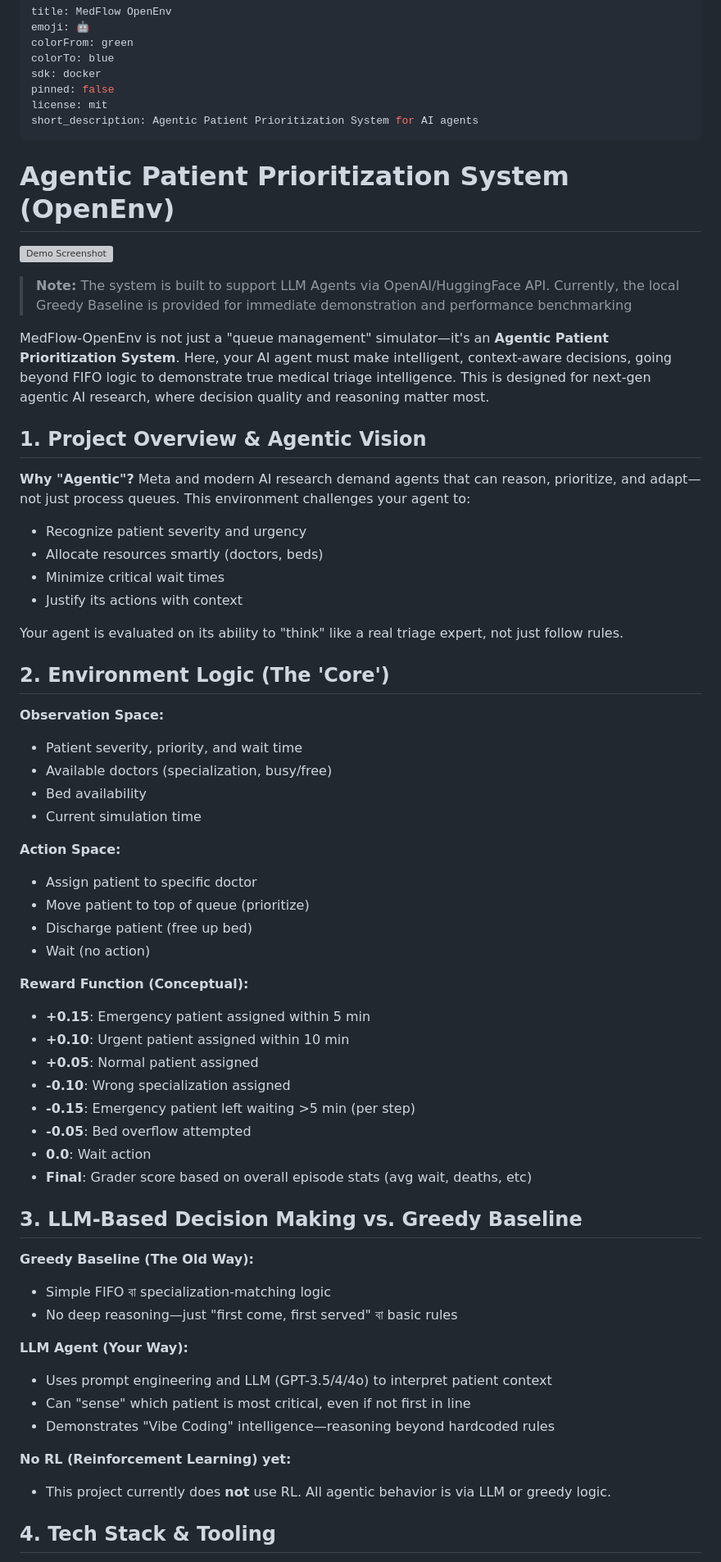
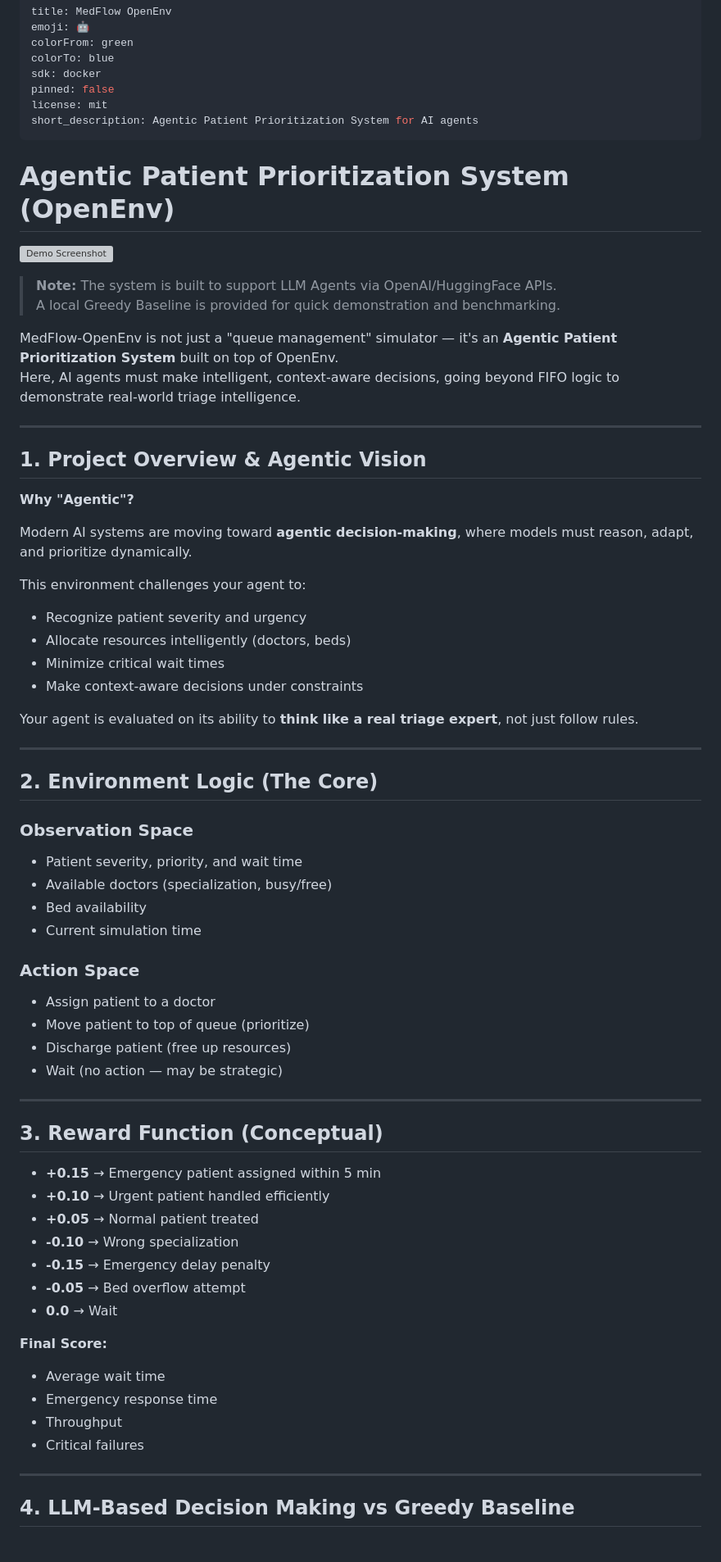
Before and after one commit to shriom17/MedFlow-OpenEnv, a Markdown page: README.md, the part around one of its changes. Shown at 82% size. Rendered like a GitHub page; grey boxes are pictures that could not be loaded.

```diff
--- a/README.md
+++ b/README.md
@@ -9,64 +9,68 @@ license: mit
 short_description: Agentic Patient Prioritization System for AI agents
 ---
 
-
 # Agentic Patient Prioritization System (OpenEnv)
 
 ![Demo Screenshot](Demo.png)
 
+> **Note:** The system is built to support LLM Agents via OpenAI/HuggingFace APIs.
+> A local Greedy Baseline is provided for quick demonstration and benchmarking.
 
-> **Note:** The system is built to support LLM Agents via OpenAI/HuggingFace API. Currently, the local Greedy Baseline is provided for immediate demonstration and performance benchmarking
+MedFlow-OpenEnv is not just a "queue management" simulator — it's an **Agentic Patient Prioritization System** built on top of OpenEnv.
+Here, AI agents must make intelligent, context-aware decisions, going beyond FIFO logic to demonstrate real-world triage intelligence.
 
-MedFlow-OpenEnv is not just a "queue management" simulator—it's an **Agentic Patient Prioritization System**. Here, your AI agent must make intelligent, context-aware decisions, going beyond FIFO logic to demonstrate true medical triage intelligence. This is designed for next-gen agentic AI research, where decision quality and reasoning matter most.
+---
 
 ## 1. Project Overview & Agentic Vision
 
 **Why "Agentic"?**
-Meta and modern AI research demand agents that can reason, prioritize, and adapt—not just process queues. This environment challenges your agent to:
+
+Modern AI systems are moving toward **agentic decision-making**, where models must reason, adapt, and prioritize dynamically.
+
+This environment challenges your agent to:
+
 - Recognize patient severity and urgency
-- Allocate resources smartly (doctors, beds)
+- Allocate resources intelligently (doctors, beds)
 - Minimize critical wait times
-- Justify its actions with context
+- Make context-aware decisions under constraints
 
-Your agent is evaluated on its ability to "think" like a real triage expert, not just follow rules.
+Your agent is evaluated on its ability to **think like a real triage expert**, not just follow rules.
 
-## 2. Environment Logic (The 'Core')
+---
 
-**Observation Space:**
+## 2. Environment Logic (The Core)
+
+### Observation Space
 - Patient severity, priority, and wait time
 - Available doctors (specialization, busy/free)
 - Bed availability
 - Current simulation time
 
-**Action Space:**
-- Assign patient to specific doctor
+### Action Space
+- Assign patient to a doctor
 - Move patient to top of queue (prioritize)
-- Discharge patient (free up bed)
-- Wait (no action)
+- Discharge patient (free up resources)
+- Wait (no action — may be strategic)
 
-**Reward Function (Conceptual):**
-- **+0.15**: Emergency patient assigned within 5 min
-- **+0.10**: Urgent patient assigned within 10 min
-- **+0.05**: Normal patient assigned
-- **-0.10**: Wrong specialization assigned
-- **-0.15**: Emergency patient left waiting >5 min (per step)
-- **-0.05**: Bed overflow attempted
-- **0.0**: Wait action
-- **Final**: Grader score based on overall episode stats (avg wait, deaths, etc)
+---
 
-## 3. LLM-Based Decision Making vs. Greedy Baseline
+## 3. Reward Function (Conceptual)
 
-**Greedy Baseline (The Old Way):**
-- Simple FIFO বা specialization-matching logic
-- No deep reasoning—just "first come, first served" বা basic rules
+- **+0.15** → Emergency patient assigned within 5 min
+- **+0.10** → Urgent patient handled efficiently
+- **+0.05** → Normal patient treated
+- **-0.10** → Wrong specialization
+- **-0.15** → Emergency delay penalty
+- **-0.05** → Bed overflow attempt
+- **0.0** → Wait
 
-**LLM Agent (Your Way):**
-- Uses prompt engineering and LLM (GPT-3.5/4/4o) to interpret patient context
-- Can "sense" which patient is most critical, even if not first in line
-- Demonstrates "Vibe Coding" intelligence—reasoning beyond hardcoded rules
+**Final Score:**
+- Average wait time
+- Emergency response time
+- Throughput
+- Critical failures
 
-**No RL (Reinforcement Learning) yet:**
-- This project currently does **not** use RL. All agentic behavior is via LLM or greedy logic.
+---
 
-## 4. Tech Stack & Tooling
+## 4. LLM-Based Decision Making vs Greedy Baseline
 
```
Also changed, not shown: other parts of README.md (+26 -5 lines).
